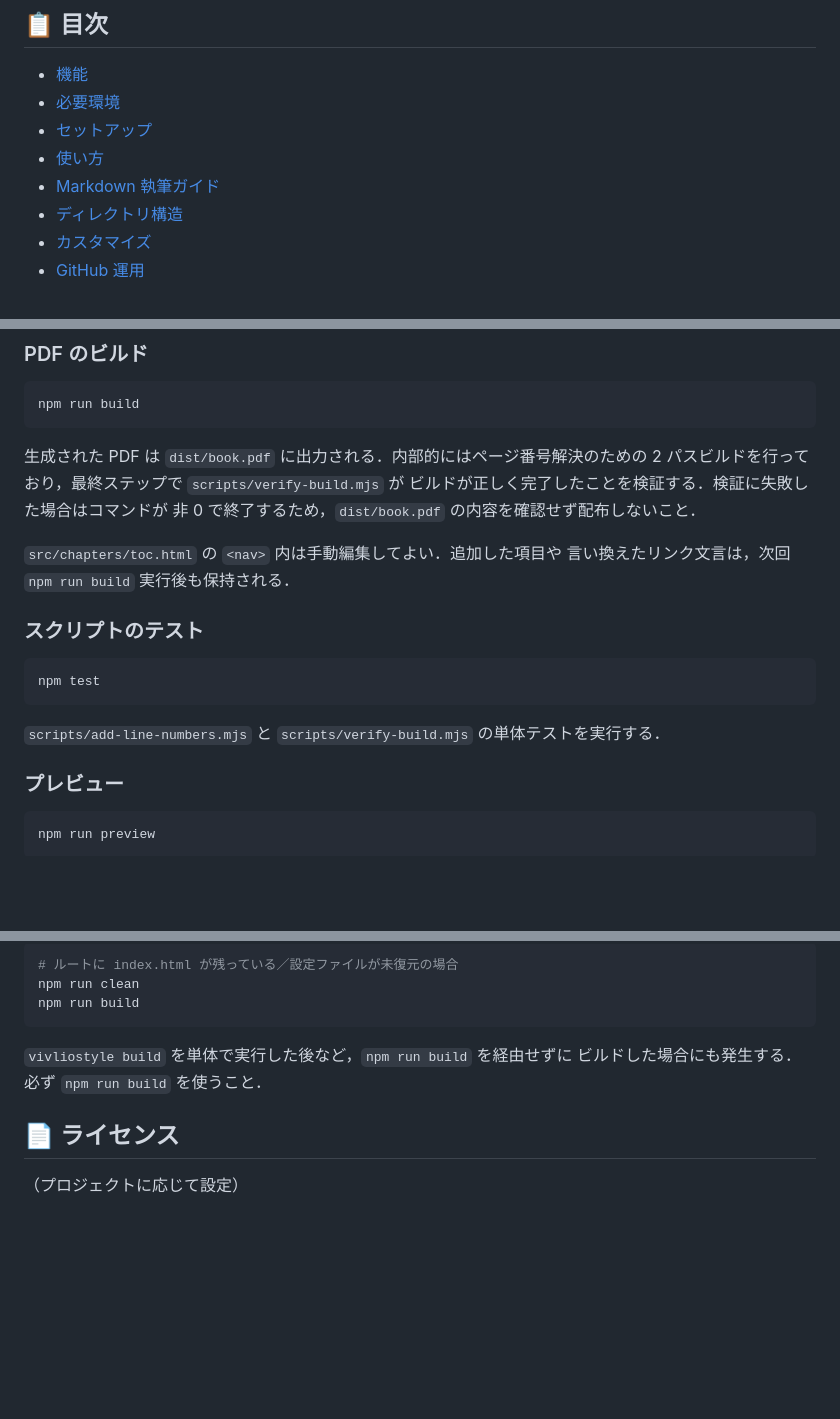
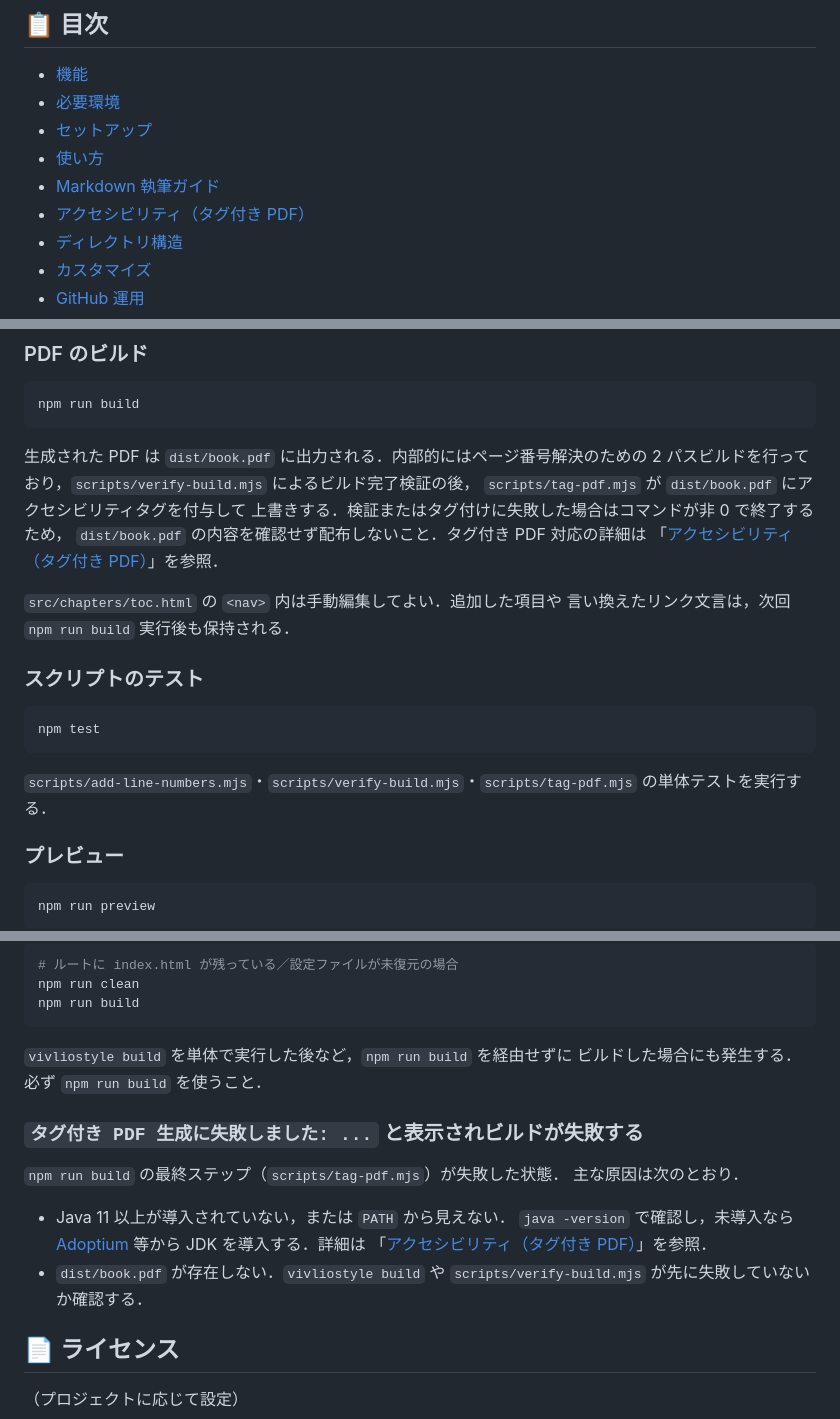
Before and after one commit to tomio2480/techbook-template, a Markdown page: README.md, 3 parts joined by grey strips. GitHub-like rendering; blank space fills up the shorter version.

````diff
--- a/README.md
+++ b/README.md
@@ -9,6 +9,7 @@ Vivliostyle を使用した技術書執筆のためのテンプレートリポ
 - [セットアップ](#セットアップ)
 - [使い方](#使い方)
 - [Markdown 執筆ガイド](#markdown-執筆ガイド)
+- [アクセシビリティ（タグ付き PDF）](#アクセシビリティタグ付き-pdf)
 - [ディレクトリ構造](#ディレクトリ構造)
 - [カスタマイズ](#カスタマイズ)
 - [GitHub 運用](#github-運用)
@@ -56,9 +59,11 @@ npm run build
 ```
 
 生成された PDF は `dist/book.pdf` に出力される．内部的にはページ番号解決のための
-2 パスビルドを行っており，最終ステップで `scripts/verify-build.mjs` が
-ビルドが正しく完了したことを検証する．検証に失敗した場合はコマンドが
-非 0 で終了するため，`dist/book.pdf` の内容を確認せず配布しないこと．
+2 パスビルドを行っており，`scripts/verify-build.mjs` によるビルド完了検証の後，
+`scripts/tag-pdf.mjs` が `dist/book.pdf` にアクセシビリティタグを付与して
+上書きする．検証またはタグ付けに失敗した場合はコマンドが非 0 で終了するため，
+`dist/book.pdf` の内容を確認せず配布しないこと．タグ付き PDF 対応の詳細は
+「[アクセシビリティ（タグ付き PDF）](#アクセシビリティタグ付き-pdf)」を参照．
 
 `src/chapters/toc.html` の `<nav>` 内は手動編集してよい．追加した項目や
 言い換えたリンク文言は，次回 `npm run build` 実行後も保持される．
@@ -69,7 +74,8 @@ npm run build
 npm test
 ```
 
-`scripts/add-line-numbers.mjs` と `scripts/verify-build.mjs` の単体テストを実行する．
+`scripts/add-line-numbers.mjs`・`scripts/verify-build.mjs`・`scripts/tag-pdf.mjs`
+の単体テストを実行する．
 
 ### プレビュー
 
@@ -498,6 +551,18 @@ npm run build
 `vivliostyle build` を単体で実行した後など，`npm run build` を経由せずに
 ビルドした場合にも発生する．必ず `npm run build` を使うこと．
 
+### `タグ付き PDF 生成に失敗しました: ...` と表示されビルドが失敗する
+
+`npm run build` の最終ステップ（`scripts/tag-pdf.mjs`）が失敗した状態．
+主な原因は次のとおり．
+
+- Java 11 以上が導入されていない，または `PATH` から見えない．
+  `java -version` で確認し，未導入なら [Adoptium](https://adoptium.net/)
+  等から JDK を導入する．詳細は
+  「[アクセシビリティ（タグ付き PDF）](#アクセシビリティタグ付き-pdf)」を参照．
+- `dist/book.pdf` が存在しない．`vivliostyle build` や
+  `scripts/verify-build.mjs` が先に失敗していないか確認する．
+
 ## 📄 ライセンス
 
 （プロジェクトに応じて設定）
````
Also changed, not shown: other parts of README.md (+49 -0 lines).
